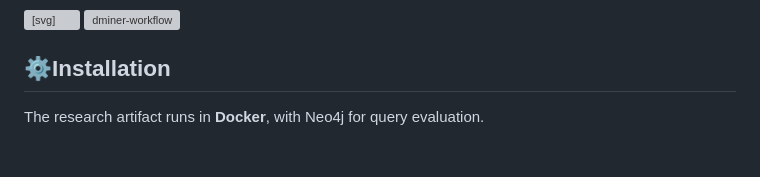
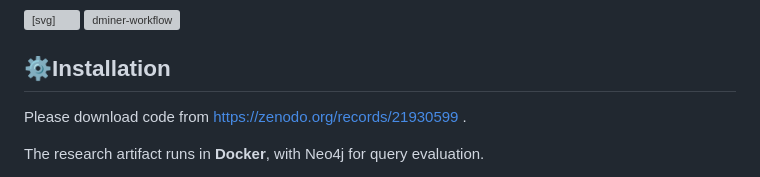
Before and after one commit to XiaoyuLiu111/DMiner, a Markdown page: README.md, the part around the change. GitHub-like rendering; blank space fills up the shorter version; grey boxes are pictures that could not be loaded.

```diff
--- a/README.md
+++ b/README.md
@@ -1703,6 +1703,8 @@ The approach combines graph mining and deductive reasoning for efficient graph q
 
 ## ⚙️Installation
 
+Please download code from https://zenodo.org/records/21930599 .
+
 The research artifact runs in **Docker**, with Neo4j for query evaluation.
 
 - Tested on Linux with Docker **27.5.0**; Intel hardware is recommended by the artifact authors.
```
